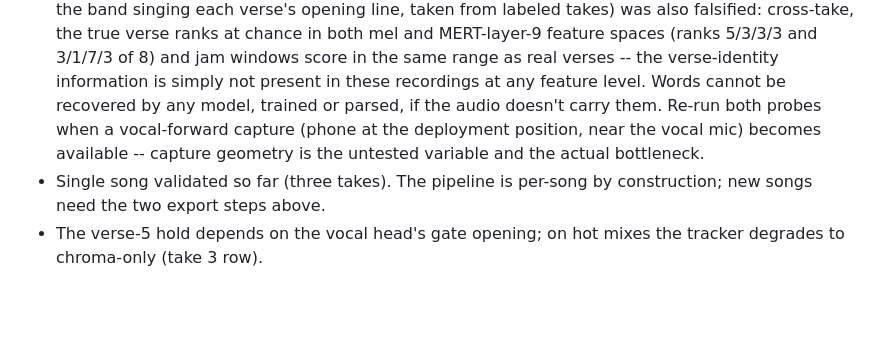
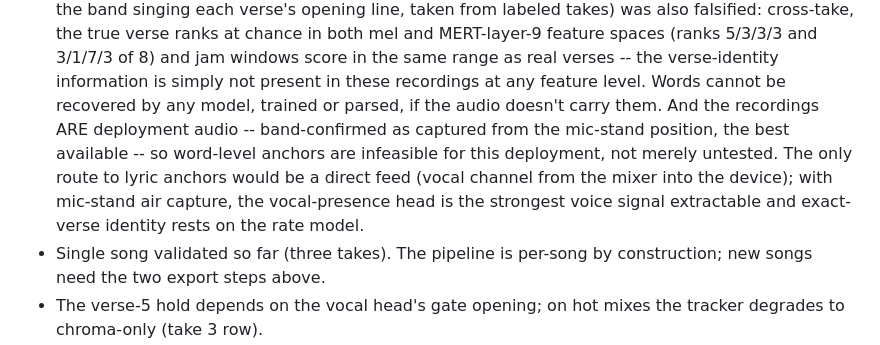
Before and after one commit to TheKeeks/countme.in, a Markdown page: docs/POSITION-TRACKER.md, the part around the change. Drawn GitHub-style; blank space fills up the shorter version.

Commit message:
Docs: recordings are deployment audio; word anchors infeasible, not untested
Band confirmed the labeled takes were captured from the mic-stand
position -- the deployment geometry itself, best available. So the
rung 4/4b conclusion hardens: word-level anchors are infeasible for
mic-stand air capture in this deployment, not merely untested under
better geometry. The only route to lyric anchors would be a direct
vocal-channel feed from the mixer. With air capture, the
vocal-presence head is the strongest voice signal extractable and
exact-verse identity rests on the rate model, which is the shipped
design.

https://claude.ai/code/session_01BJNK4e4nCmKd2MhnUo1i2M

```diff
--- a/docs/POSITION-TRACKER.md
+++ b/docs/POSITION-TRACKER.md
@@ -99,10 +99,14 @@ the legacy timer stub.
   of 8) and jam windows score in the same range as real verses -- the
   verse-identity information is simply not present in these
   recordings at any feature level. Words cannot be recovered by any
-  model, trained or parsed, if the audio doesn't carry them. Re-run
-  both probes when a vocal-forward capture (phone at the deployment
-  position, near the vocal mic) becomes available -- capture geometry
-  is the untested variable and the actual bottleneck.
+  model, trained or parsed, if the audio doesn't carry them. And the
+  recordings ARE deployment audio -- band-confirmed as captured from
+  the mic-stand position, the best available -- so word-level anchors
+  are infeasible for this deployment, not merely untested. The only
+  route to lyric anchors would be a direct feed (vocal channel from
+  the mixer into the device); with mic-stand air capture, the
+  vocal-presence head is the strongest voice signal extractable and
+  exact-verse identity rests on the rate model.
 - Single song validated so far (three takes). The pipeline is
   per-song by construction; new songs need the two export steps above.
 - The verse-5 hold depends on the vocal head's gate opening; on
```
